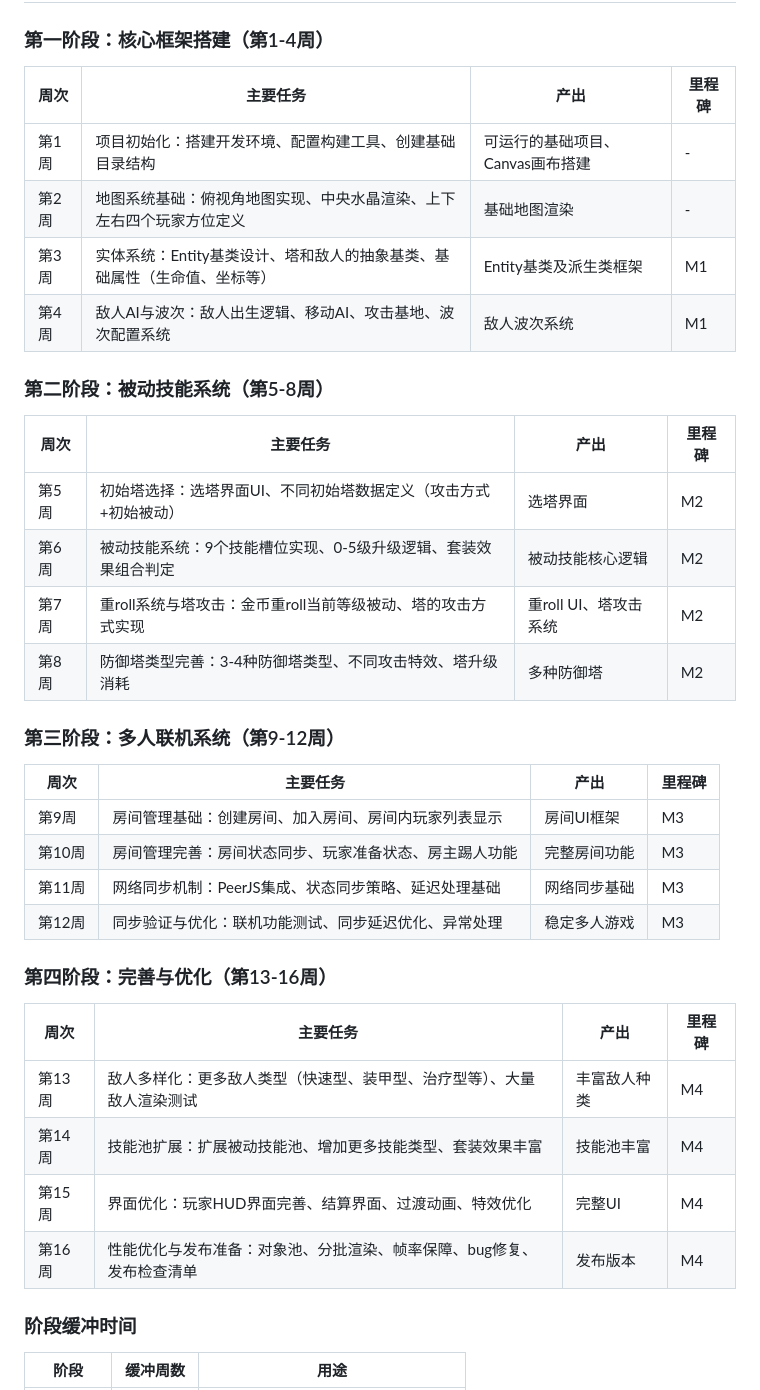
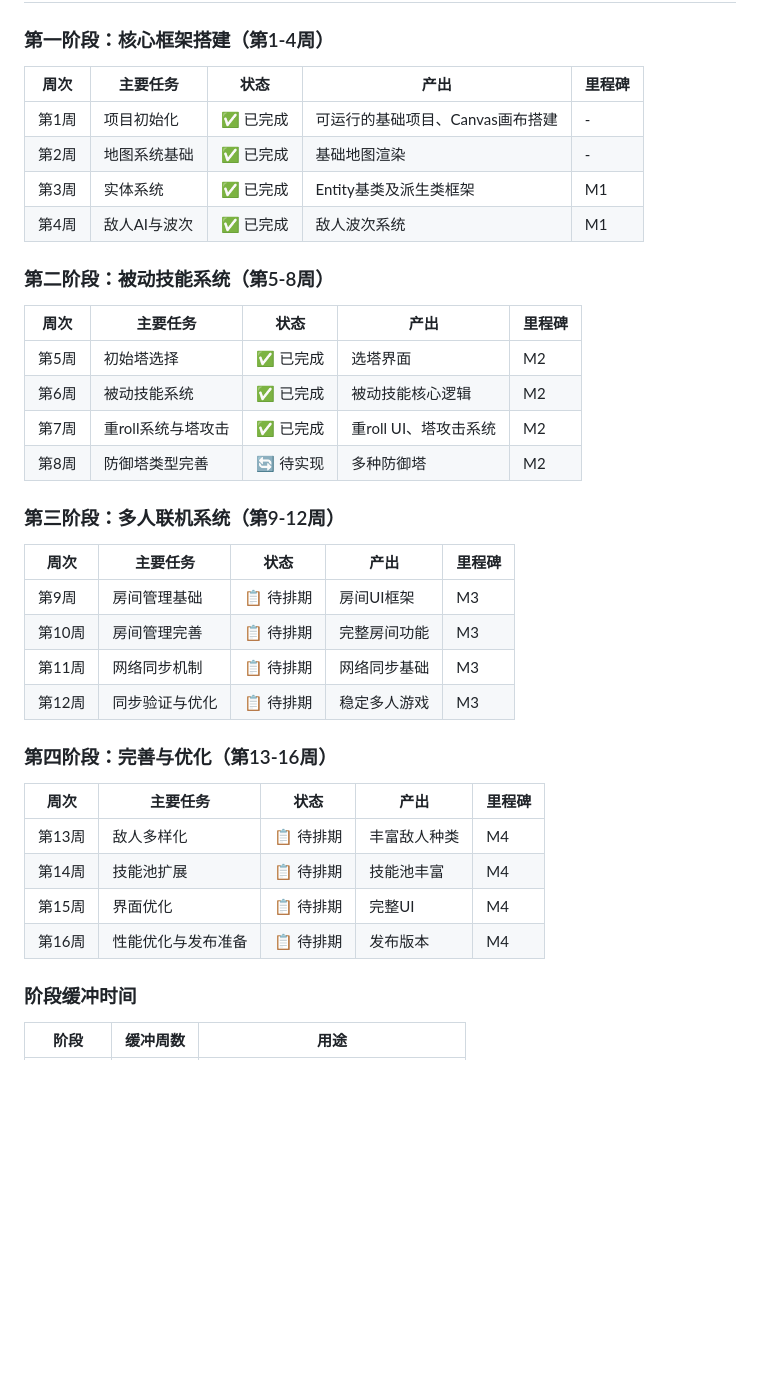
Before and after one commit to JJuiD/trae-workflow, a Markdown page: docs/开发计划.md, the part around the change. Rendered like a GitHub page; blank space fills up the shorter version.

Commit message:
docs: 更新16周计划状态（已完成7周）

```diff
--- a/docs/开发计划.md
+++ b/docs/开发计划.md
@@ -73,39 +73,39 @@
 
 ### 第一阶段：核心框架搭建（第1-4周）
 
-| 周次 | 主要任务 | 产出 | 里程碑 |
-|------|----------|------|--------|
-| 第1周 | 项目初始化：搭建开发环境、配置构建工具、创建基础目录结构 | 可运行的基础项目、Canvas画布搭建 | - |
-| 第2周 | 地图系统基础：俯视角地图实现、中央水晶渲染、上下左右四个玩家方位定义 | 基础地图渲染 | - |
-| 第3周 | 实体系统：Entity基类设计、塔和敌人的抽象基类、基础属性（生命值、坐标等） | Entity基类及派生类框架 | M1 |
-| 第4周 | 敌人AI与波次：敌人出生逻辑、移动AI、攻击基地、波次配置系统 | 敌人波次系统 | M1 |
+| 周次 | 主要任务 | 状态 | 产出 | 里程碑 |
+|------|----------|------|------|--------|
+| 第1周 | 项目初始化 | ✅ 已完成 | 可运行的基础项目、Canvas画布搭建 | - |
+| 第2周 | 地图系统基础 | ✅ 已完成 | 基础地图渲染 | - |
+| 第3周 | 实体系统 | ✅ 已完成 | Entity基类及派生类框架 | M1 |
+| 第4周 | 敌人AI与波次 | ✅ 已完成 | 敌人波次系统 | M1 |
 
 ### 第二阶段：被动技能系统（第5-8周）
 
-| 周次 | 主要任务 | 产出 | 里程碑 |
-|------|----------|------|--------|
-| 第5周 | 初始塔选择：选塔界面UI、不同初始塔数据定义（攻击方式+初始被动） | 选塔界面 | M2 |
-| 第6周 | 被动技能系统：9个技能槽位实现、0-5级升级逻辑、套装效果组合判定 | 被动技能核心逻辑 | M2 |
-| 第7周 | 重roll系统与塔攻击：金币重roll当前等级被动、塔的攻击方式实现 | 重roll UI、塔攻击系统 | M2 |
-| 第8周 | 防御塔类型完善：3-4种防御塔类型、不同攻击特效、塔升级消耗 | 多种防御塔 | M2 |
+| 周次 | 主要任务 | 状态 | 产出 | 里程碑 |
+|------|----------|------|------|--------|
+| 第5周 | 初始塔选择 | ✅ 已完成 | 选塔界面 | M2 |
+| 第6周 | 被动技能系统 | ✅ 已完成 | 被动技能核心逻辑 | M2 |
+| 第7周 | 重roll系统与塔攻击 | ✅ 已完成 | 重roll UI、塔攻击系统 | M2 |
+| 第8周 | 防御塔类型完善 | 🔄 待实现 | 多种防御塔 | M2 |
 
 ### 第三阶段：多人联机系统（第9-12周）
 
-| 周次 | 主要任务 | 产出 | 里程碑 |
-|------|----------|------|--------|
-| 第9周 | 房间管理基础：创建房间、加入房间、房间内玩家列表显示 | 房间UI框架 | M3 |
-| 第10周 | 房间管理完善：房间状态同步、玩家准备状态、房主踢人功能 | 完整房间功能 | M3 |
-| 第11周 | 网络同步机制：PeerJS集成、状态同步策略、延迟处理基础 | 网络同步基础 | M3 |
-| 第12周 | 同步验证与优化：联机功能测试、同步延迟优化、异常处理 | 稳定多人游戏 | M3 |
+| 周次 | 主要任务 | 状态 | 产出 | 里程碑 |
+|------|----------|------|------|--------|
+| 第9周 | 房间管理基础 | 📋 待排期 | 房间UI框架 | M3 |
+| 第10周 | 房间管理完善 | 📋 待排期 | 完整房间功能 | M3 |
+| 第11周 | 网络同步机制 | 📋 待排期 | 网络同步基础 | M3 |
+| 第12周 | 同步验证与优化 | 📋 待排期 | 稳定多人游戏 | M3 |
 
 ### 第四阶段：完善与优化（第13-16周）
 
-| 周次 | 主要任务 | 产出 | 里程碑 |
-|------|----------|------|--------|
-| 第13周 | 敌人多样化：更多敌人类型（快速型、装甲型、治疗型等）、大量敌人渲染测试 | 丰富敌人种类 | M4 |
-| 第14周 | 技能池扩展：扩展被动技能池、增加更多技能类型、套装效果丰富 | 技能池丰富 | M4 |
-| 第15周 | 界面优化：玩家HUD界面完善、结算界面、过渡动画、特效优化 | 完整UI | M4 |
-| 第16周 | 性能优化与发布准备：对象池、分批渲染、帧率保障、bug修复、发布检查清单 | 发布版本 | M4 |
+| 周次 | 主要任务 | 状态 | 产出 | 里程碑 |
+|------|----------|------|------|--------|
+| 第13周 | 敌人多样化 | 📋 待排期 | 丰富敌人种类 | M4 |
+| 第14周 | 技能池扩展 | 📋 待排期 | 技能池丰富 | M4 |
+| 第15周 | 界面优化 | 📋 待排期 | 完整UI | M4 |
+| 第16周 | 性能优化与发布准备 | 📋 待排期 | 发布版本 | M4 |
 
 ### 阶段缓冲时间
 
```
